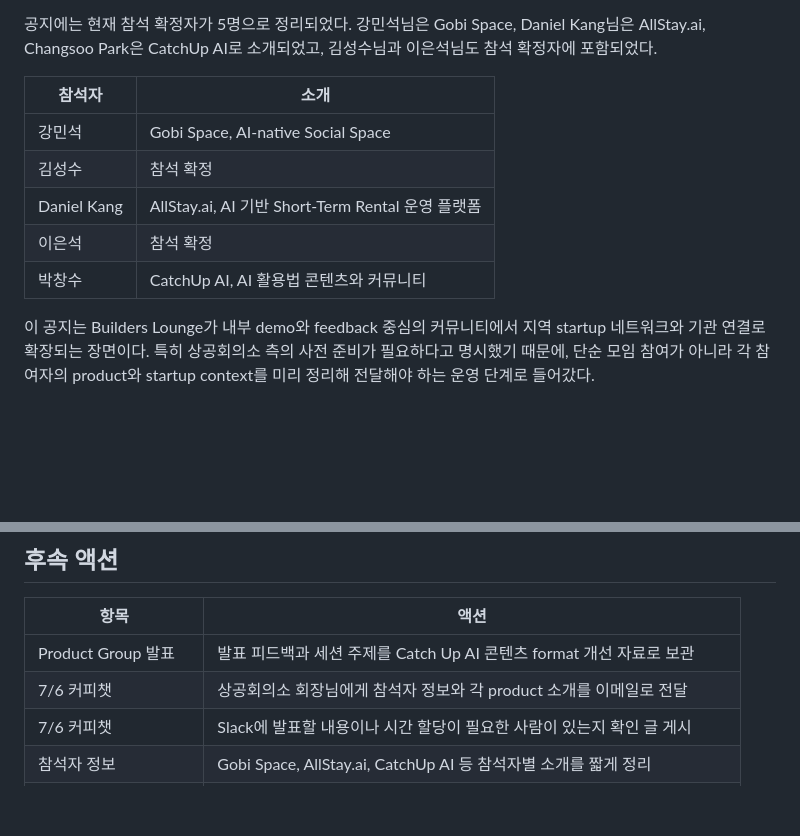
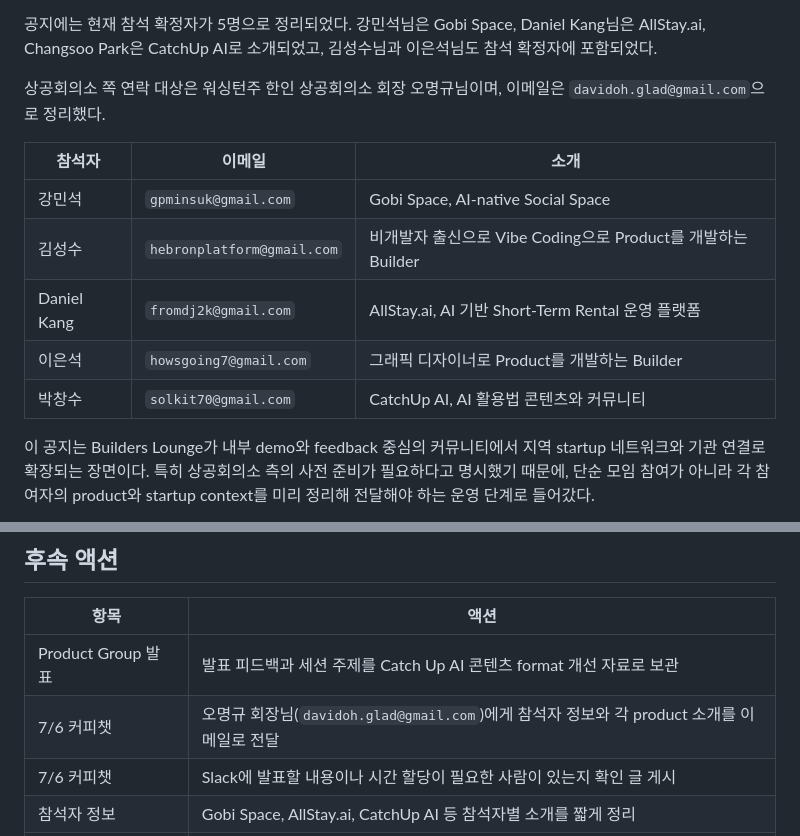
Before and after one commit to solkit70/builders-lounge-personal-notes, a Markdown page: slack/2026-06-23 Builders Lounge 창발 발표 커피챗 확정 Build with AI 공유 Slack.md, 2 parts joined by grey strips. Rendered like a GitHub page; blank space fills up the shorter version.

Commit message:
Slack: 7/6 커피챗 참석자 정보 보강 — 이메일·소개 추가
- 2026-06-23 창발 발표 커피챗 확정 Slack.md
  참석자 테이블에 이메일 컬럼 추가
  김성수·이은석님 소개 구체화, 오명규 회장님 이메일 추가
  박창수 이메일 오탈자 수정 (solkit70@gmail → solkit70@gmail.com)

🤖 Generated with [Claude Code](https://claude.ai/code)

Co-Authored-By: Claude <noreply@anthropic.com>

```diff
--- a/slack/2026-06-23 Builders Lounge 창발 발표 커피챗 확정 Build with AI 공유 Slack.md
+++ b/slack/2026-06-23 Builders Lounge 창발 발표 커피챗 확정 Build with AI 공유 Slack.md
@@ -72,13 +72,15 @@ Changsoo Park은 워싱턴주 한인 상공회의소 회장님 주선으로 IT/A
 
 공지에는 현재 참석 확정자가 5명으로 정리되었다. 강민석님은 Gobi Space, Daniel Kang님은 AllStay.ai, Changsoo Park은 CatchUp AI로 소개되었고, 김성수님과 이은석님도 참석 확정자에 포함되었다.
 
-| 참석자 | 소개 |
-| --- | --- |
-| 강민석 | Gobi Space, AI-native Social Space |
-| 김성수 | 참석 확정 |
-| Daniel Kang | AllStay.ai, AI 기반 Short-Term Rental 운영 플랫폼 |
-| 이은석 | 참석 확정 |
-| 박창수 | CatchUp AI, AI 활용법 콘텐츠와 커뮤니티 |
+상공회의소 쪽 연락 대상은 워싱턴주 한인 상공회의소 회장 오명규님이며, 이메일은 `davidoh.glad@gmail.com`으로 정리했다.
+
+| 참석자 | 이메일 | 소개 |
+| --- | --- | --- |
+| 강민석 | `gpminsuk@gmail.com` | Gobi Space, AI-native Social Space |
+| 김성수 | `hebronplatform@gmail.com` | 비개발자 출신으로 Vibe Coding으로 Product를 개발하는 Builder |
+| Daniel Kang | `fromdj2k@gmail.com` | AllStay.ai, AI 기반 Short-Term Rental 운영 플랫폼 |
+| 이은석 | `howsgoing7@gmail.com` | 그래픽 디자이너로 Product를 개발하는 Builder |
+| 박창수 | `solkit70@gmail.com` | CatchUp AI, AI 활용법 콘텐츠와 커뮤니티 |
 
 이 공지는 Builders Lounge가 내부 demo와 feedback 중심의 커뮤니티에서 지역 startup 네트워크와 기관 연결로 확장되는 장면이다. 특히 상공회의소 측의 사전 준비가 필요하다고 명시했기 때문에, 단순 모임 참여가 아니라 각 참여자의 product와 startup context를 미리 정리해 전달해야 하는 운영 단계로 들어갔다.
 
@@ -117,7 +119,7 @@ Changsoo Park은 송재희님이 비개발자 바이브 코딩 강의와 멘토
 | 항목 | 액션 |
 | --- | --- |
 | Product Group 발표 | 발표 피드백과 세션 주제를 Catch Up AI 콘텐츠 format 개선 자료로 보관 |
-| 7/6 커피챗 | 상공회의소 회장님에게 참석자 정보와 각 product 소개를 이메일로 전달 |
+| 7/6 커피챗 | 오명규 회장님(`davidoh.glad@gmail.com`)에게 참석자 정보와 각 product 소개를 이메일로 전달 |
 | 7/6 커피챗 | Slack에 발표할 내용이나 시간 할당이 필요한 사람이 있는지 확인 글 게시 |
 | 참석자 정보 | Gobi Space, AllStay.ai, CatchUp AI 등 참석자별 소개를 짧게 정리 |
 | Build with AI 인사이트 | Product Discovery Platform 구상의 "데모 이후 서비스화" 문제로 계속 보강 |
```
